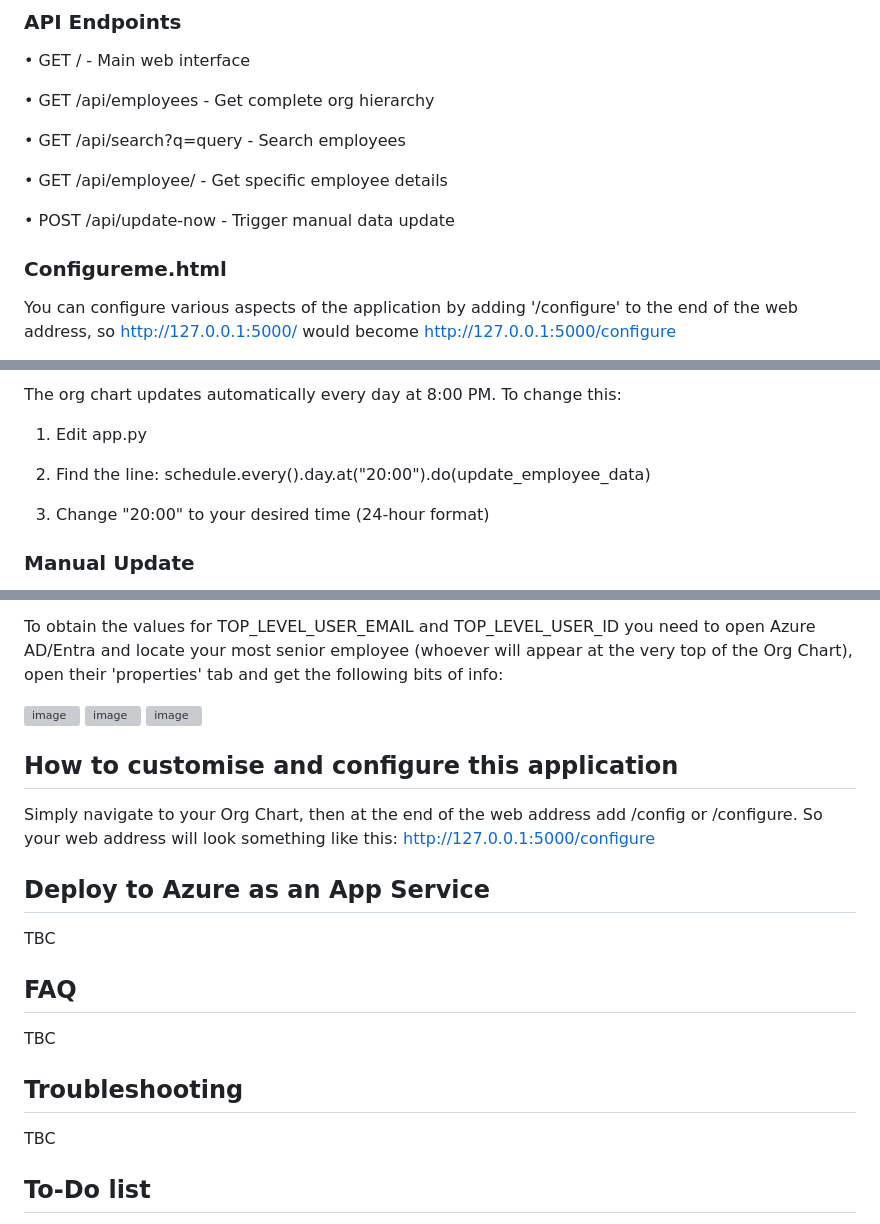
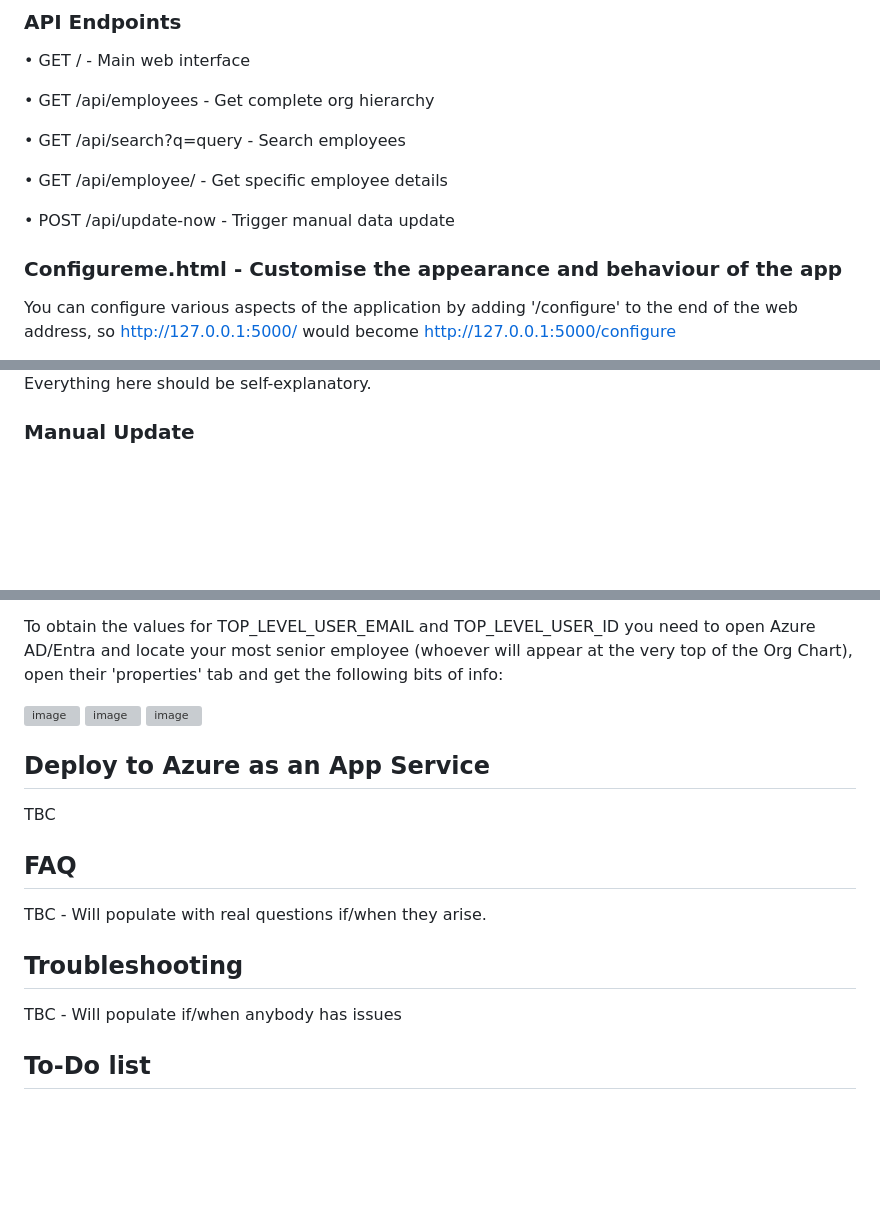
Before and after one commit to jaffster595/DB-Auto-Org-Chart, a Markdown page: README.md, 3 parts joined by grey strips. GitHub-like rendering; blank space fills up the shorter version; grey boxes are pictures that could not be loaded.

Commit message:
Added /configure/ details to readme

```diff
--- a/README.md
+++ b/README.md
@@ -76,7 +76,7 @@ See the 'Environment Variables' section further down this page.
 
   • POST /api/update-now - Trigger manual data update
 
-  ### Configureme.html
+  ### Configureme.html - Customise the appearance and behaviour of the app
 
 You can configure various aspects of the application by adding '/configure' to the end of the web address, so http://127.0.0.1:5000/ would become http://127.0.0.1:5000/configure
 
@@ -85,12 +86,5 @@ You can configure various aspects of the application by adding '/configure' to t
 
-
-The org chart updates automatically every day at 8:00 PM. To change this:
-
-1. Edit app.py
-
-2. Find the line: schedule.every().day.at("20:00").do(update_employee_data)
-
-3. Change "20:00" to your desired time (24-hour format)
+Everything here should be self-explanatory.
 
 ### Manual Update
 
@@ -222,18 +214,14 @@ To obtain the values for TOP_LEVEL_USER_EMAIL and TOP_LEVEL_USER_ID you need to
 
 <img width="942" height="682" alt="image" src="https://github.com/user-attachments/assets/6b3066bc-0376-462e-bdee-7c6f67834cbb" />
 
-## How to customise and configure this application
-
-Simply navigate to your Org Chart, then at the end of the web address add /config or /configure. So your web address will look something like this: http://127.0.0.1:5000/configure
-
 ## Deploy to Azure as an App Service
 TBC
 
 ## FAQ
-TBC
+TBC - Will populate with real questions if/when they arise.
 
 ## Troubleshooting
-TBC
+TBC - Will populate if/when anybody has issues
 
 ## To-Do list
 - ~~Add the option to print the current view~~ DONE
```
Also changed, not shown: other parts of README.md (+6 -7 lines).
